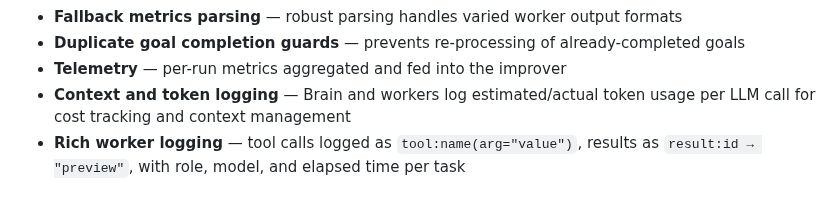
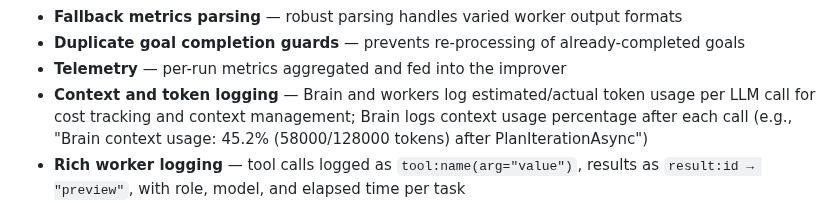
Before and after one commit to robkaandorp/CopilotHive, a Markdown page: README.md, the part around the change. Rendered like a GitHub page.

Commit message:
docs: update documentation for Brain context-usage logging feature

```diff
--- a/README.md
+++ b/README.md
@@ -172,7 +172,7 @@ goals:
 - **Fallback metrics parsing** — robust parsing handles varied worker output formats
 - **Duplicate goal completion guards** — prevents re-processing of already-completed goals
 - **Telemetry** — per-run metrics aggregated and fed into the improver
-- **Context and token logging** — Brain and workers log estimated/actual token usage per LLM call for cost tracking and context management
+- **Context and token logging** — Brain and workers log estimated/actual token usage per LLM call for cost tracking and context management; Brain logs context usage percentage after each call (e.g., "Brain context usage: 45.2% (58000/128000 tokens) after PlanIterationAsync")
 - **Rich worker logging** — tool calls logged as `tool:name(arg="value")`, results as `result:id → "preview"`, with role, model, and elapsed time per task
 - **Dirty-worktree safety net** — automatically re-prompts Copilot if uncommitted changes remain after task execution
 - **Brain retry mechanism** — automatic retries on LLM timeout or transient failures (up to 2 retries with 5-second backoff)
```
Also changed, not shown: CHANGELOG.md (+1 -0 lines).
